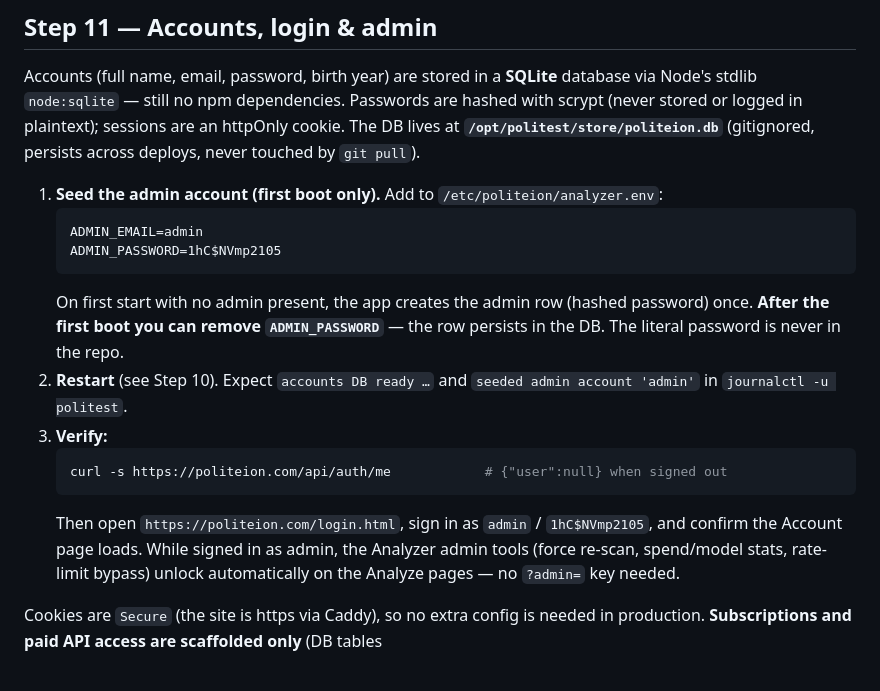
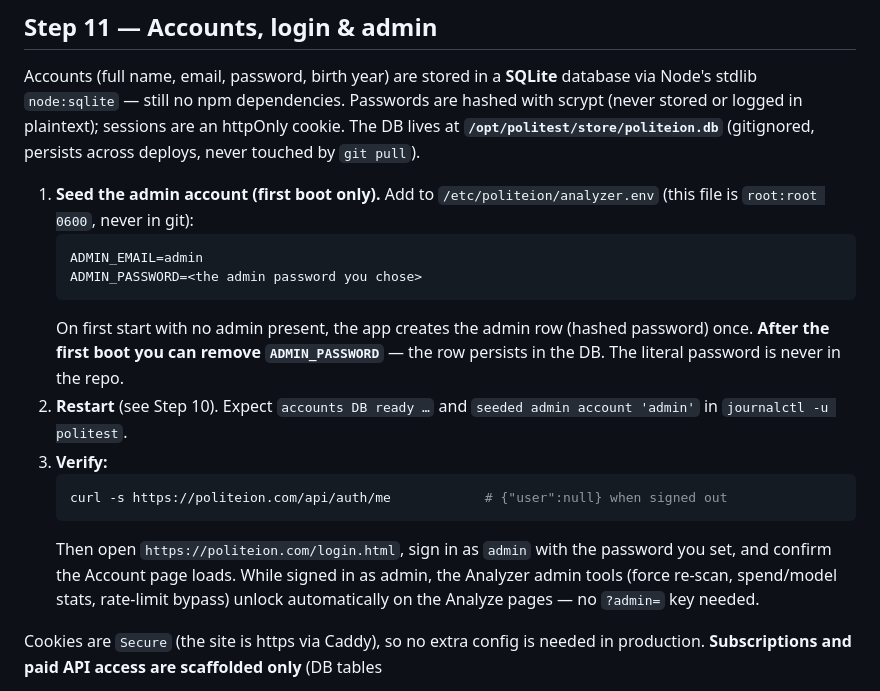
Before and after one commit to whertz2105/politest, a Markdown page: deploy/RUNBOOK.md, the part around the change. Drawn GitHub-style.

Commit message:
Scrub admin password from RUNBOOK (use a placeholder)

````diff
--- a/deploy/RUNBOOK.md
+++ b/deploy/RUNBOOK.md
@@ -212,10 +212,11 @@ are hashed with scrypt (never stored or logged in plaintext); sessions are an
 httpOnly cookie. The DB lives at **`/opt/politest/store/politeion.db`** (gitignored,
 persists across deploys, never touched by `git pull`).
 
-1. **Seed the admin account (first boot only).** Add to `/etc/politeion/analyzer.env`:
+1. **Seed the admin account (first boot only).** Add to `/etc/politeion/analyzer.env`
+   (this file is `root:root 0600`, never in git):
    ```
    ADMIN_EMAIL=admin
-   ADMIN_PASSWORD=1hC$NVmp2105
+   ADMIN_PASSWORD=<the admin password you chose>
    ```
    On first start with no admin present, the app creates the admin row (hashed
    password) once. **After the first boot you can remove `ADMIN_PASSWORD`** — the
@@ -226,8 +227,8 @@ persists across deploys, never touched by `git pull`).
    ```bash
    curl -s https://politeion.com/api/auth/me            # {"user":null} when signed out
    ```
-   Then open `https://politeion.com/login.html`, sign in as `admin` /
-   `1hC$NVmp2105`, and confirm the Account page loads. While signed in as admin,
+   Then open `https://politeion.com/login.html`, sign in as `admin` with the
+   password you set, and confirm the Account page loads. While signed in as admin,
    the Analyzer admin tools (force re-scan, spend/model stats, rate-limit bypass)
    unlock automatically on the Analyze pages — no `?admin=` key needed.
 
````
